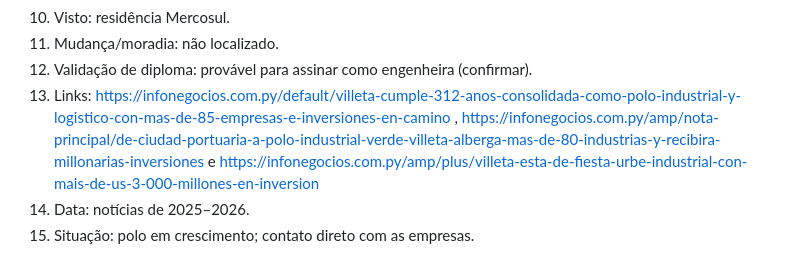
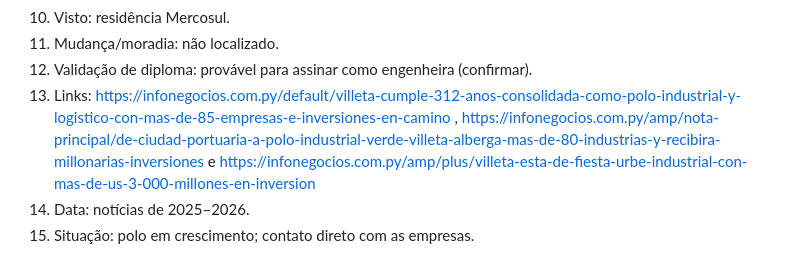
Before and after one commit to nubiaaanjos-lira/meu-bolso, a Markdown page: pesquisa-mudanca-2027/relatorios/2026-11-06-12h50.md, the part around the change. GitHub-like rendering.

Commit message:
Corrige link no relatório de 06/11/2026 12h50
Co-Authored-By: Claude Opus 5.5 <noreply@anthropic.com>
Claude-Session: https://claude.ai/code/session_01J69qd59nS72imHbWcCb7oi

```diff
--- a/pesquisa-mudanca-2027/relatorios/2026-11-06-12h50.md
+++ b/pesquisa-mudanca-2027/relatorios/2026-11-06-12h50.md
@@ -45,7 +45,7 @@ Nada novo hoje.
 10. Visto: residência Mercosul.
 11. Mudança/moradia: não localizado.
 12. Validação de diploma: provável para assinar como engenheira (confirmar).
-13. Links: https://infonegocios.com.py/default/villeta-cumple-312-anos-consolidada-como-polo-industrial-y-logistico-con-mas-de-85-empresas-e-inversiones-en-camino , https://infonegocios.com.py/amp/nota-principal/de-ciudad-portuaria-a-polo-industrial-verde-villeta-alberga-mas-de-80-industrias-y-recibira-millonarias-inversiones e https://infonegocios.com.py/amp/plus/villeta-esta-de-fiesta-urbe-industrial-con-mais-de-us-3-000-millones-en-inversion
+13. Links: https://infonegocios.com.py/default/villeta-cumple-312-anos-consolidada-como-polo-industrial-y-logistico-con-mas-de-85-empresas-e-inversiones-en-camino , https://infonegocios.com.py/amp/nota-principal/de-ciudad-portuaria-a-polo-industrial-verde-villeta-alberga-mas-de-80-industrias-y-recibira-millonarias-inversiones e https://infonegocios.com.py/amp/plus/villeta-esta-de-fiesta-urbe-industrial-con-mas-de-us-3-000-millones-en-inversion
 14. Data: notícias de 2025–2026.
 15. Situação: polo em crescimento; contato direto com as empresas.
 - **Por que é ótimo para você:**
```
